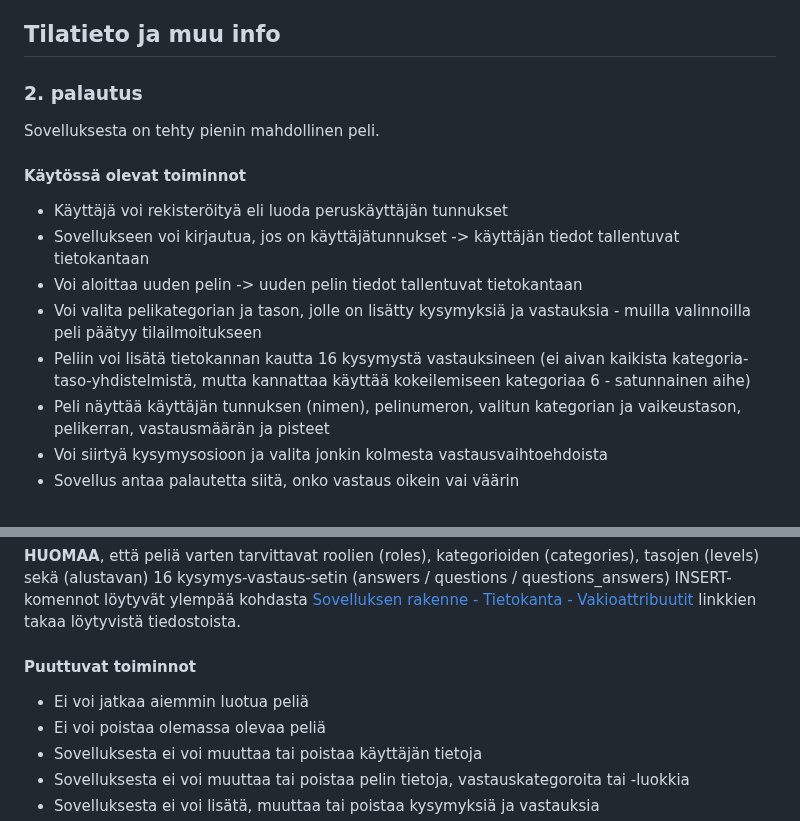
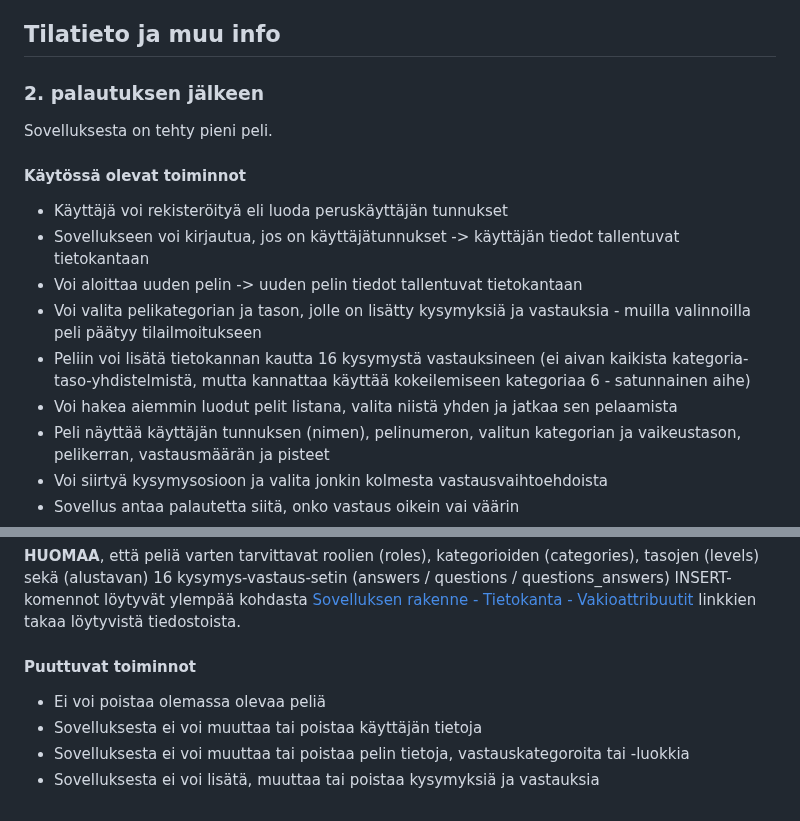
Before and after one commit to a-bzzzz/trivia, a Markdown page: README.md, 2 parts joined by grey strips. Rendered like a GitHub page.

Commit message:
Update README.md
Change to game search and continue prior game

```diff
--- a/README.md
+++ b/README.md
@@ -65,9 +65,9 @@ Tietokannan käyttöä varten tarvittavat INSERT-kommennot löytyvät näistä t
 
 ## Tilatieto ja muu info
 
-### 2. palautus
+### 2. palautuksen jälkeen
 
-Sovelluksesta on tehty pienin mahdollinen peli.
+Sovelluksesta on tehty pieni peli.
 
 #### Käytössä olevat toiminnot
 - Käyttäjä voi rekisteröityä eli luoda peruskäyttäjän tunnukset
@@ -75,6 +75,7 @@ Sovelluksesta on tehty pienin mahdollinen peli.
 - Voi aloittaa uuden pelin -> uuden pelin tiedot tallentuvat tietokantaan
 - Voi valita pelikategorian ja tason, jolle on lisätty kysymyksiä ja vastauksia - muilla valinnoilla peli päätyy tilailmoitukseen
 - Peliin voi lisätä tietokannan kautta 16 kysymystä vastauksineen (ei aivan kaikista kategoria-taso-yhdistelmistä, mutta kannattaa käyttää kokeilemiseen kategoriaa 6 - satunnainen aihe)
+- Voi hakea aiemmin luodut pelit listana, valita niistä yhden ja jatkaa sen pelaamista
 - Peli näyttää käyttäjän tunnuksen (nimen), pelinumeron, valitun kategorian ja vaikeustason, pelikerran, vastausmäärän ja pisteet
 - Voi siirtyä kysymysosioon ja valita jonkin kolmesta vastausvaihtoehdoista
 - Sovellus antaa palautetta siitä, onko vastaus oikein vai väärin
@@ -91,7 +92,6 @@ Sovelluksesta on tehty pienin mahdollinen peli.
 **HUOMAA**, että peliä varten tarvittavat roolien (roles), kategorioiden (categories), tasojen (levels) sekä (alustavan) 16 kysymys-vastaus-setin (answers / questions / questions_answers) INSERT-komennot löytyvät ylempää kohdasta [Sovelluksen rakenne - Tietokanta - Vakioattribuutit](https://github.com/a-bzzzz/trivia/blob/main/README.md#vakioattribuutit) linkkien takaa löytyvistä tiedostoista.
 
 #### Puuttuvat toiminnot
-- Ei voi jatkaa aiemmin luotua peliä
 - Ei voi poistaa olemassa olevaa peliä
 - Sovelluksesta ei voi muuttaa tai poistaa käyttäjän tietoja
 - Sovelluksesta ei voi muuttaa tai poistaa pelin tietoja, vastauskategoroita tai -luokkia
```
